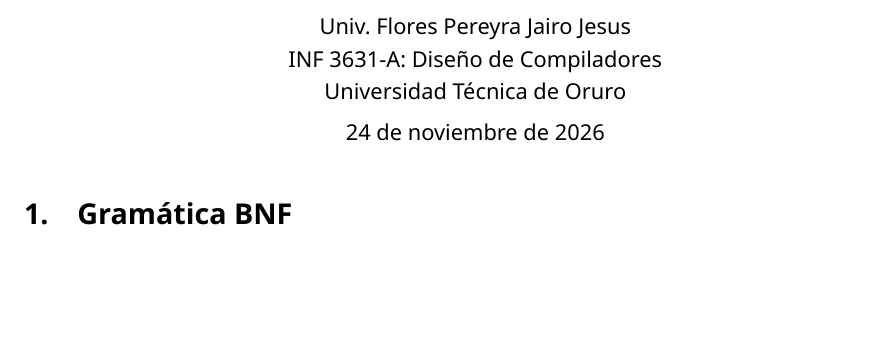
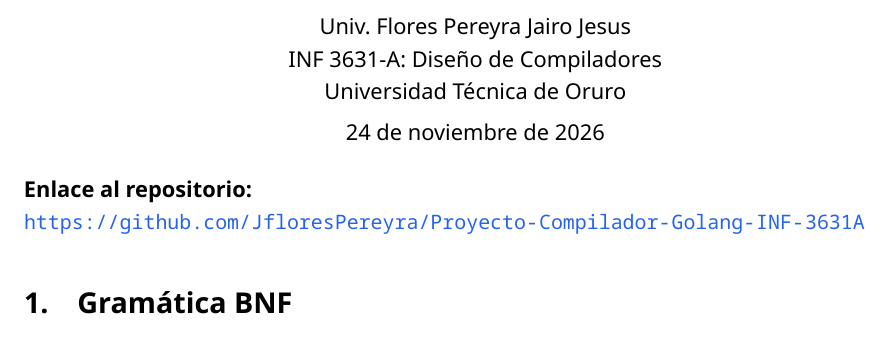
Before and after one commit to JfloresPereyra/Proyecto-Compilador-Golang-INF-3631A, a LaTeX document (Gramaticas/Gramatica BNF y EBNF-Flores Pereyra Jairo.tex): part of page 1 of 5, cut so that both start at the same text, the shorter picture padded with empty space. Compiled offline with XeLaTeX.

Commit message:
aumento de link a repositorio

```diff
--- a/Gramaticas/Gramatica BNF y EBNF-Flores Pereyra Jairo.tex
+++ b/Gramaticas/Gramatica BNF y EBNF-Flores Pereyra Jairo.tex
@@ -9,9 +9,10 @@
 
 \usepackage{xcolor}
 \usepackage{listings}
-\usepackage[hidelinks,pdftitle={Gramatica BNF y EBNF del Lenguaje Go},pdfauthor={Flores Pereyra Jairo Jesus}]{hyperref}
+\usepackage[pdftitle={Gramatica BNF y EBNF del Lenguaje Go},pdfauthor={Flores Pereyra Jairo Jesus}]{hyperref}
 
 \setlength{\emergencystretch}{2.5em}
+\def\UrlBreaks{\do\/\do\-\do\.\do\_}
 
 \definecolor{fondocodigo}{HTML}{F8FAFC}
 \definecolor{bordecodigo}{HTML}{C7D2FE}
@@ -22,6 +23,7 @@
 \definecolor{strcolor}{HTML}{059669}
 \definecolor{numcolor}{HTML}{D97706}
 \definecolor{puntcolor}{HTML}{475569}
+\hypersetup{colorlinks=true,urlcolor=kwcolor}
 
 \lstdefinestyle{gramatica}{
   basicstyle=\ttfamily\renewcommand{\baselinestretch}{1}\fontsize{9}{11.4}\selectfont,
@@ -88,6 +90,9 @@
     Universidad Técnica de Oruro \\[0.4em]
     24 de noviembre de 2026
 \end{center}
+
+\noindent\textbf{Enlace al repositorio:}\par
+\noindent\raggedright{\small\url{https://github.com/JfloresPereyra/Proyecto-Compilador-Golang-INF-3631A}}
 
 \section{Gramática BNF}
 
```
Also changed, not shown: Gramaticas/GramaticaFormal.tex (+6 -1 lines), Gramaticas/Gramatica BNF y EBNF-Flores Pereyra Jairo.pdf, Gramaticas/GramaticaFormal.pdf.
